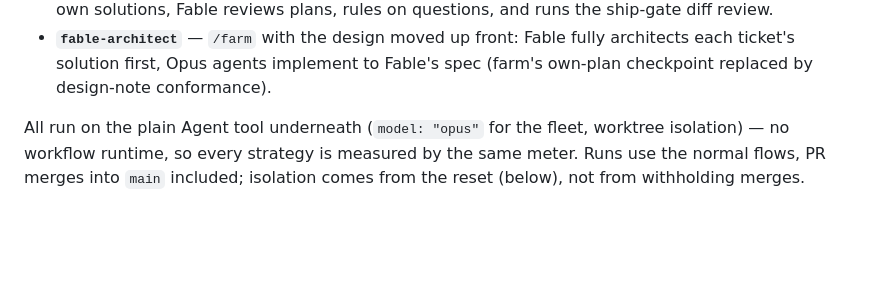
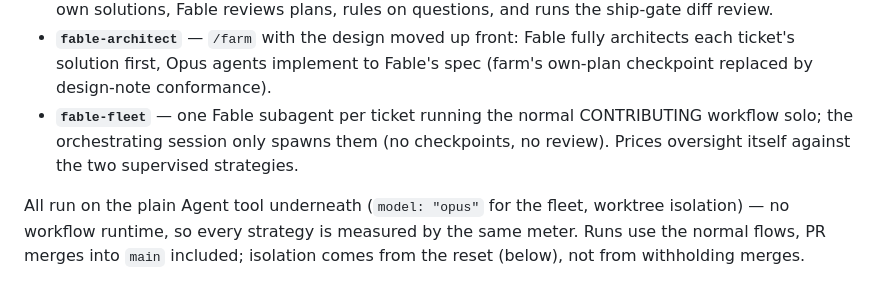
Before and after one commit to Coamithra/RotEA26, a Markdown page: tools/orchbench/README.md, the part around the change. Rendered like a GitHub page; blank space fills up the shorter version.

Commit message:
orchbench: add fable-fleet strategy (unsupervised Fable subagent per ticket)
Co-Authored-By: Claude Fable 5 <noreply@anthropic.com>

```diff
--- a/tools/orchbench/README.md
+++ b/tools/orchbench/README.md
@@ -138,6 +138,10 @@ between Fable and Opus:
   fully architects each ticket's solution first, Opus agents implement to
   Fable's spec (farm's own-plan checkpoint replaced by design-note
   conformance).
+- **`fable-fleet`** — one Fable subagent per ticket running the normal
+  CONTRIBUTING workflow solo; the orchestrating session only spawns them
+  (no checkpoints, no review). Prices oversight itself against the two
+  supervised strategies.
 
 All run on the plain Agent tool underneath (`model: "opus"` for the fleet,
 worktree isolation) — no workflow runtime, so every strategy is measured by
```
Also changed, not shown: tools/orchbench/results.md (+4 -3 lines), tools/orchbench/strategies.md (+24 -0 lines).
